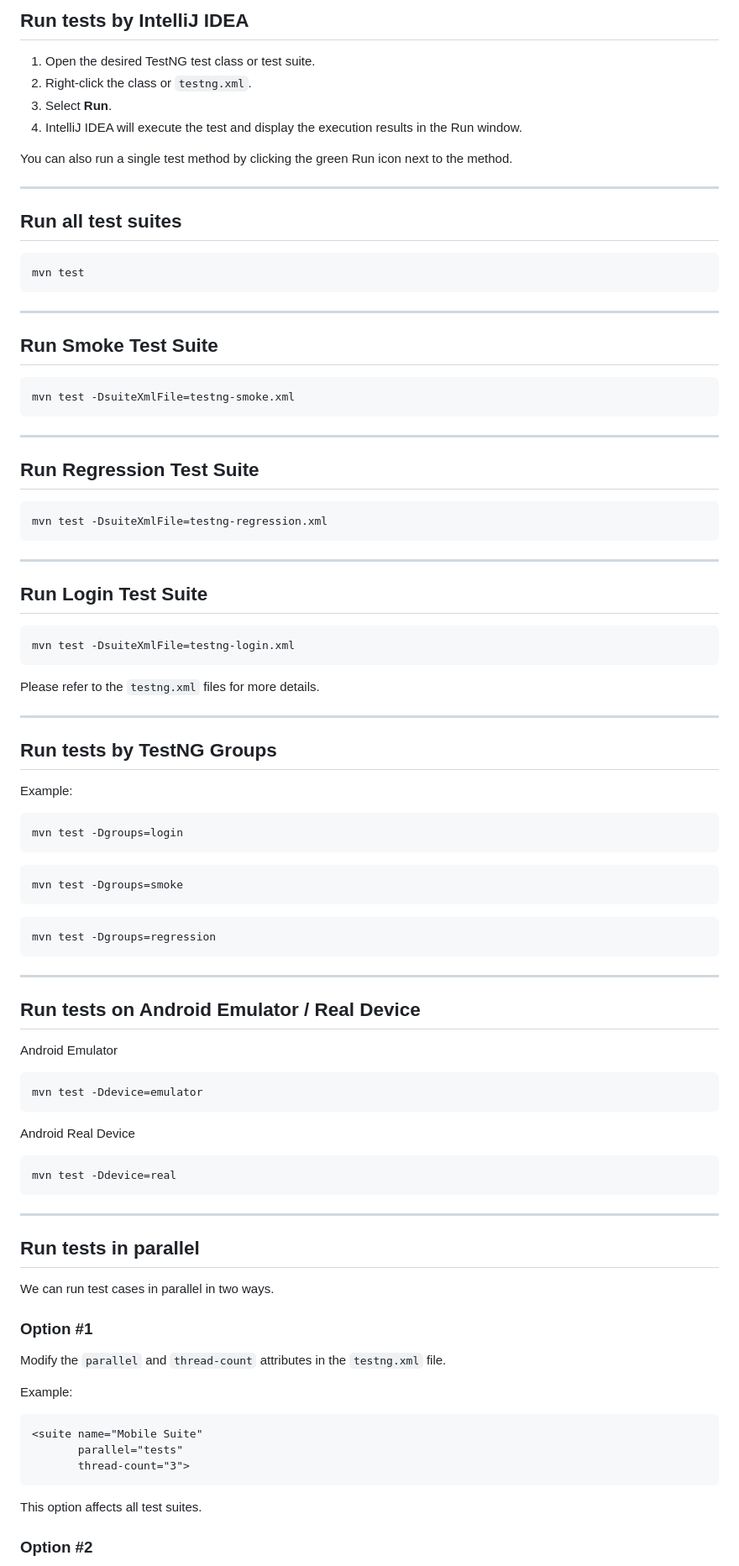
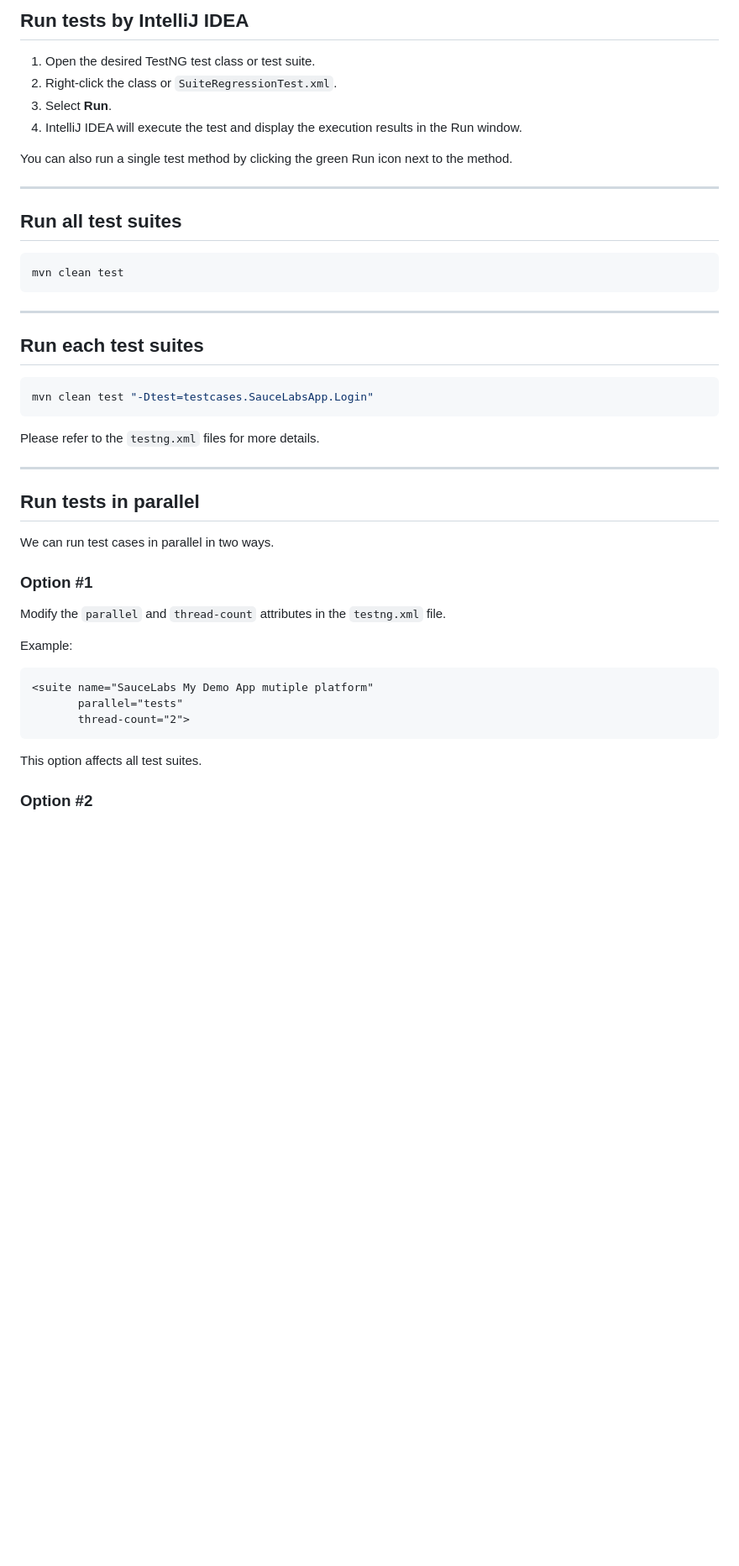
Before and after one commit to BinDang5695/AppiumJava, a Markdown page: README.md, the part around one of its changes. Shown at 84% size. GitHub-like rendering; blank space fills up the shorter version.

````diff
--- a/README.md
+++ b/README.md
@@ -208,7 +208,7 @@ If no device is displayed, start an Android Emulator or connect a real Android d
 ## Run tests by IntelliJ IDEA
 
 1. Open the desired TestNG test class or test suite.
-2. Right-click the class or `testng.xml`.
+2. Right-click the class or `SuiteRegressionTest.xml`.
 3. Select **Run**.
 4. IntelliJ IDEA will execute the test and display the execution results in the Run window.
 
@@ -219,68 +219,18 @@ You can also run a single test method by clicking the green Run icon next to the
 ## Run all test suites
 
 ```sh
-mvn test
+mvn clean test
 ```
 
 ---
 
-## Run Smoke Test Suite
+## Run each test suites
 
 ```sh
-mvn test -DsuiteXmlFile=testng-smoke.xml
-```
-
----
-
-## Run Regression Test Suite
-
-```sh
-mvn test -DsuiteXmlFile=testng-regression.xml
-```
-
----
-
-## Run Login Test Suite
-
-```sh
-mvn test -DsuiteXmlFile=testng-login.xml
+mvn clean test "-Dtest=testcases.SauceLabsApp.Login"
 ```
 
 Please refer to the `testng.xml` files for more details.
-
----
-
-## Run tests by TestNG Groups
-
-Example:
-
-```sh
-mvn test -Dgroups=login
-```
-
-```sh
-mvn test -Dgroups=smoke
-```
-
-```sh
-mvn test -Dgroups=regression
-```
-
----
-
-## Run tests on Android Emulator / Real Device
-
-Android Emulator
-
-```sh
-mvn test -Ddevice=emulator
-```
-
-Android Real Device
-
-```sh
-mvn test -Ddevice=real
-```
 
 ---
 
@@ -295,9 +245,9 @@ Modify the `parallel` and `thread-count` attributes in the `testng.xml` file.
 Example:
 
 ```xml
-<suite name="Mobile Suite"
+<suite name="SauceLabs My Demo App mutiple platform"
        parallel="tests"
-       thread-count="3">
+       thread-count="2">
 ```
 
 This option affects all test suites.
````
Also changed, not shown: other parts of README.md (+10 -43 lines).
